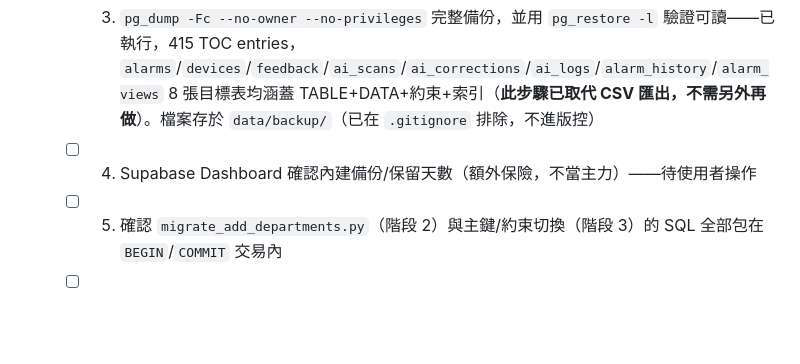
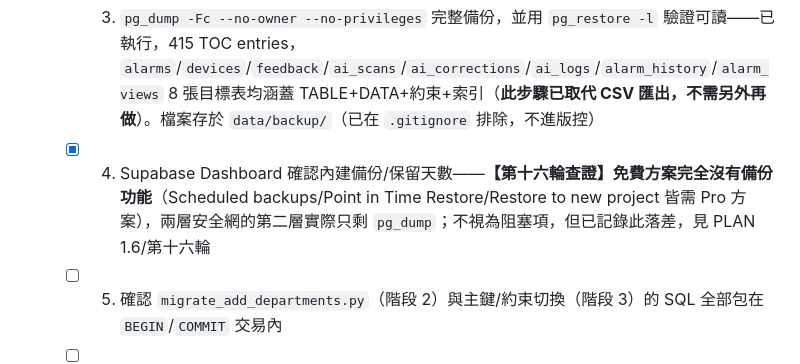
Before and after one commit to rookietommy000/Alarm-System, a Markdown page: EXECUTION_CHECKLIST.md, the part around the change. Drawn GitHub-style; blank space fills up the shorter version.

```diff
--- a/EXECUTION_CHECKLIST.md
+++ b/EXECUTION_CHECKLIST.md
@@ -56,7 +56,7 @@
   - [x] 1. 查清 `alarms`/`devices` 主鍵與約束實際名稱——`alarms_pkey PRIMARY KEY (device_model, code)`、`devices_pkey PRIMARY KEY (id)`、`devices_model_key UNIQUE (model)`（用 `\d alarms`/`\d devices` 實查確認）
   - [x] 2. 撰寫 `rollback_stage3.sql`（DROP COLUMN 新欄位、還原 1.3 節主鍵切換，用上面查到的真實約束名稱），已 commit（`9ade50b`）
   - [x] 3. `pg_dump -Fc --no-owner --no-privileges` 完整備份，並用 `pg_restore -l` 驗證可讀——已執行，415 TOC entries，`alarms`/`devices`/`feedback`/`ai_scans`/`ai_corrections`/`ai_logs`/`alarm_history`/`alarm_views` 8 張目標表均涵蓋 TABLE+DATA+約束+索引（**此步驟已取代 CSV 匯出，不需另外再做**）。檔案存於 `data/backup/`（已在 `.gitignore` 排除，不進版控）
-  - [ ] 4. Supabase Dashboard 確認內建備份/保留天數（額外保險，不當主力）——待使用者操作
+  - [x] 4. Supabase Dashboard 確認內建備份/保留天數——**【第十六輪查證】免費方案完全沒有備份功能**（Scheduled backups/Point in Time Restore/Restore to new project 皆需 Pro 方案），兩層安全網的第二層實際只剩 `pg_dump`；不視為阻塞項，但已記錄此落差，見 PLAN 1.6/第十六輪
   - [ ] 5. 確認 `migrate_add_departments.py`（階段 2）與主鍵/約束切換（階段 3）的 SQL 全部包在 `BEGIN`/`COMMIT` 交易內
   - [ ] 6. 遷移執行後重跑 `00_preflight_check.sql` 驗收
 - [x] 執行重複值預檢：`00_preflight_check.sql` 已含此檢查，結果 **0 筆重複**，`alarms`/`devices` 均可安全繼續
```
Also changed, not shown: PLAN_department_isolation.md (+16 -0 lines).
